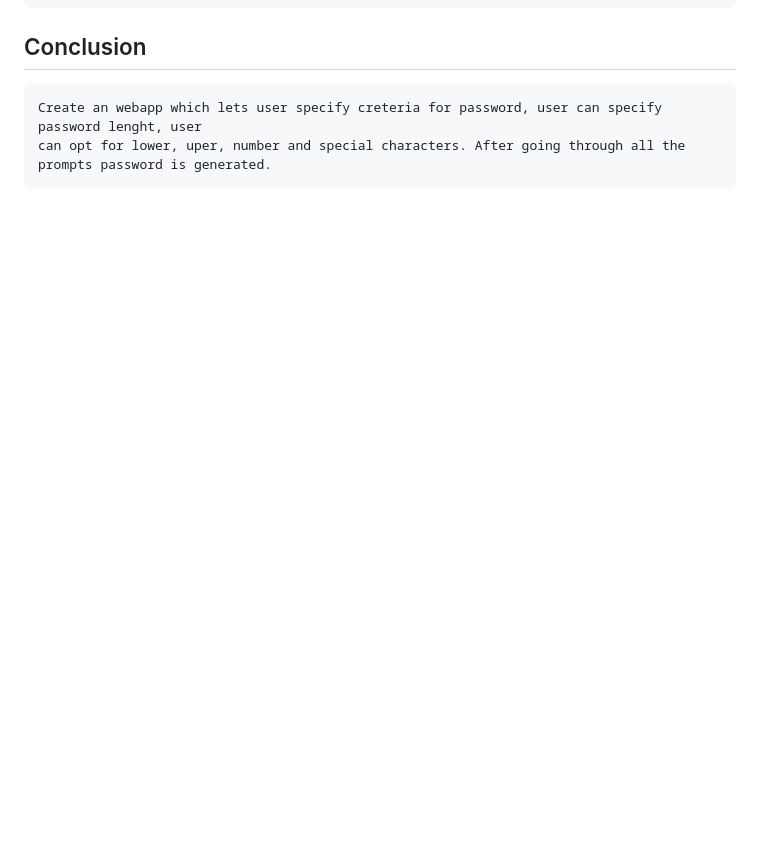
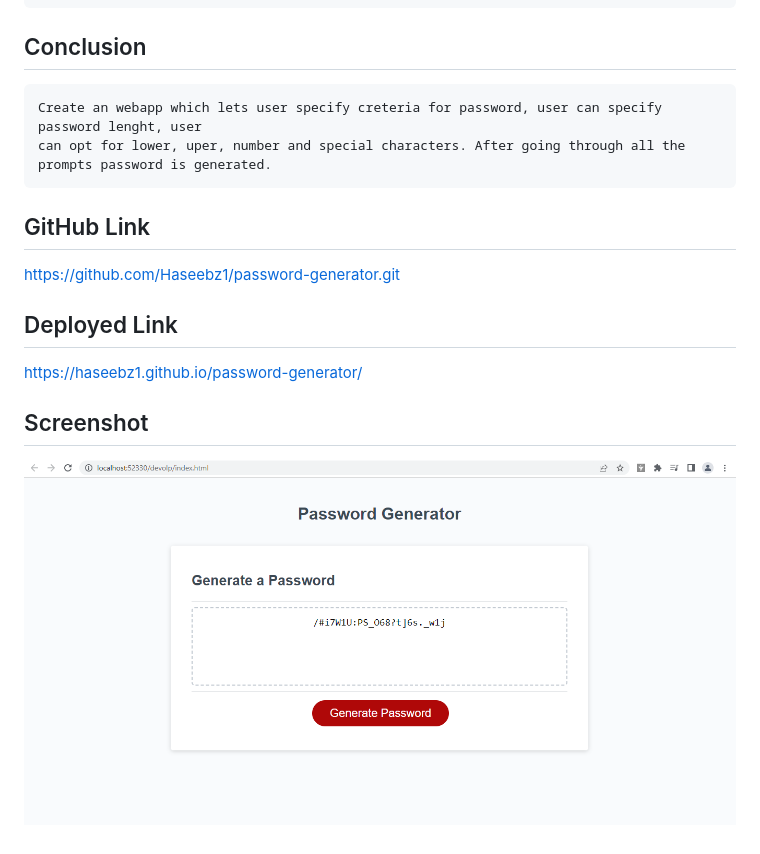
Before and after one commit to Haseebz1/password-generator, a Markdown page: README.md, the part around the change. GitHub-like rendering; pictures changed too: assets/Solution.png (added); blank space fills up the shorter version.

Commit message:
Modified README.md, added links and screeshot

````diff
--- a/README.md
+++ b/README.md
@@ -34,3 +34,13 @@ THEN the password is either displayed in an alert or written to the page
 Create an webapp which lets user specify creteria for password, user can specify password lenght, user
 can opt for lower, uper, number and special characters. After going through all the prompts password is generated.
 ```
+
+
+## GitHub Link
+https://github.com/Haseebz1/password-generator.git
+
+## Deployed Link
+https://haseebz1.github.io/password-generator/
+
+## Screenshot
+![Portfolio Image](./assets/Solution.png)
````
Also changed, not shown: assets/03-javascript-homework-demo.png (deleted).
